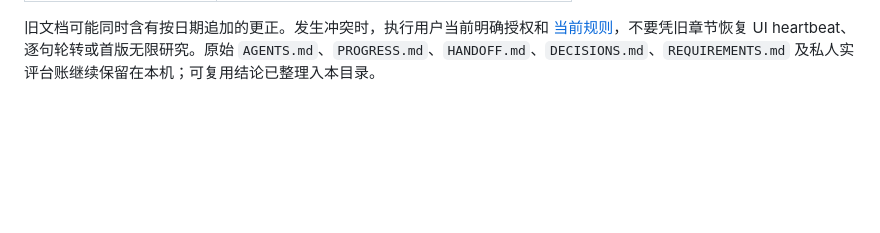
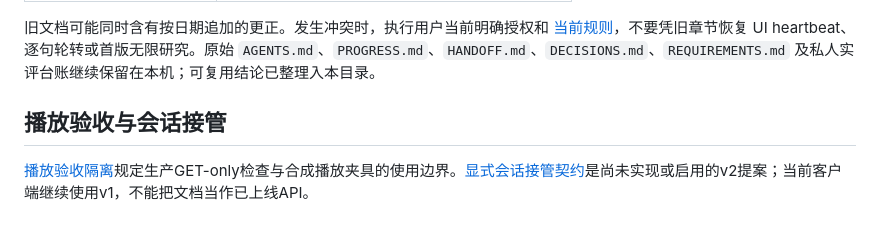
Before and after one commit to caocong1/AnimeService, a Markdown page: docs/README.md, the part around the change. Drawn GitHub-style; blank space fills up the shorter version.

Commit message:
docs: specify explicit playback writer takeover contract

```diff
--- a/docs/README.md
+++ b/docs/README.md
@@ -43,3 +43,7 @@
 | [调度健康](CODEX-DISPATCH-HEALTH.md) | 实际卡住诊断与受限本机守卫 |
 
 旧文档可能同时含有按日期追加的更正。发生冲突时，执行用户当前明确授权和 [当前规则](PROJECT-RULES.md)，不要凭旧章节恢复 UI heartbeat、逐句轮转或首版无限研究。原始 `AGENTS.md`、`PROGRESS.md`、`HANDOFF.md`、`DECISIONS.md`、`REQUIREMENTS.md` 及私人实评台账继续保留在本机；可复用结论已整理入本目录。
+
+## 播放验收与会话接管
+
+[播放验收隔离](PLAYER-QA.md)规定生产GET-only检查与合成播放夹具的使用边界。[显式会话接管契约](PLAYBACK-SESSION-CONTRACT.md)是尚未实现或启用的v2提案；当前客户端继续使用v1，不能把文档当作已上线API。
```
Also changed, not shown: docs/PLAYBACK-SESSION-CONTRACT.md (added, +81 -0 lines).
